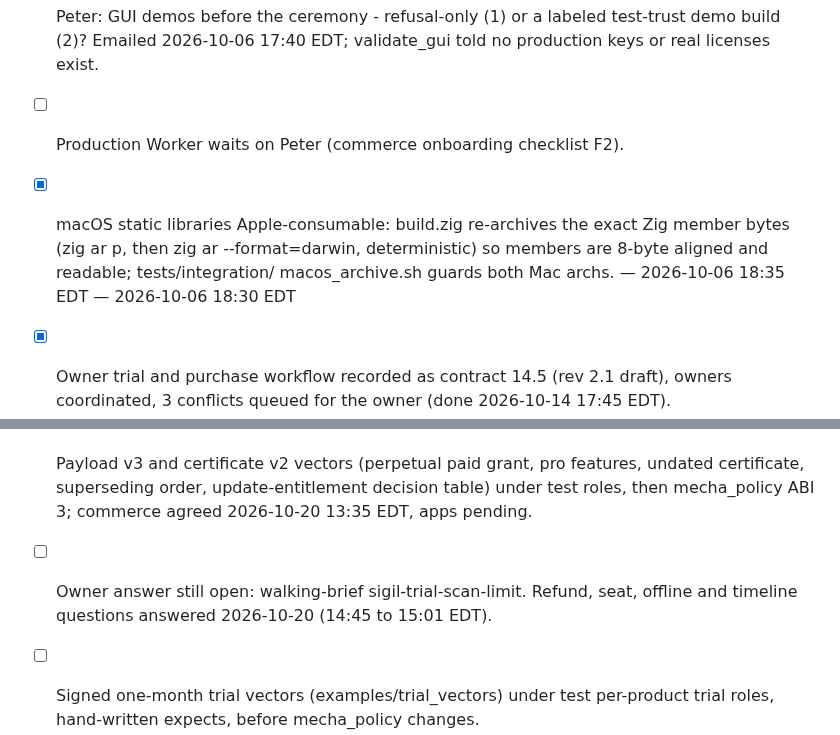
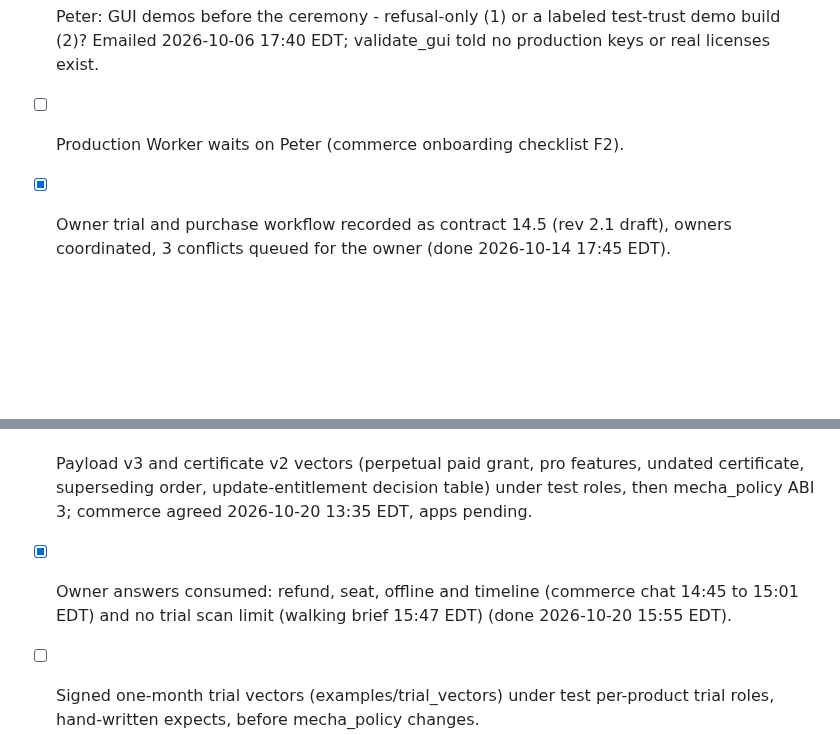
Before and after one commit to pmarreck/sigil, a Markdown page: PLAN.md, 2 parts joined by grey strips. GitHub-like rendering; blank space fills up the shorter version.

```diff
--- a/PLAN.md
+++ b/PLAN.md
@@ -32,11 +32,10 @@ Background and settled decisions: docs/plan_context/decisions_and_background.md.
 - [ ] Peter: approve the hex paper samples (emailed 2026-10-06).
 - [ ] Peter: GUI demos before the ceremony - refusal-only (1) or a labeled test-trust demo build (2)? Emailed 2026-10-06 17:40 EDT; validate_gui told no production keys or real licenses exist.
 - [ ] Production Worker waits on Peter (commerce onboarding checklist F2).
-- [x] macOS static libraries Apple-consumable: build.zig re-archives the exact Zig member bytes (zig ar p, then zig ar --format=darwin, deterministic) so members are 8-byte aligned and readable; tests/integration/ macos_archive.sh guards both Mac archs. — 2026-10-06 18:35 EDT — 2026-10-06 18:30 EDT
 - [x] Owner trial and purchase workflow recorded as contract 14.5 (rev 2.1 draft), owners coordinated, 3 conflicts queued for the owner (done 2026-10-14 17:45 EDT).
 - [x] Forever-per-version licensing recorded as contract 16 (rev 3.0 draft): payload v3 without expiry, update entitlement as ledger state, Pro as features "pro", certificate v2 without expiry; refund question revised to r3 (done 2026-10-20 13:55 EDT).
 - [ ] Payload v3 and certificate v2 vectors (perpetual paid grant, pro features, undated certificate, superseding order, update-entitlement decision table) under test roles, then mecha_policy ABI 3; commerce agreed 2026-10-20 13:35 EDT, apps pending.
-- [ ] Owner answer still open: walking-brief sigil-trial-scan-limit. Refund, seat, offline and timeline questions answered 2026-10-20 (14:45 to 15:01 EDT).
+- [x] Owner answers consumed: refund, seat, offline and timeline (commerce chat 14:45 to 15:01 EDT) and no trial scan limit (walking brief 15:47 EDT) (done 2026-10-20 15:55 EDT).
 - [ ] Signed one-month trial vectors (examples/trial_vectors) under test per-product trial roles, hand-written expects, before mecha_policy changes.
 - [ ] Trial class and roles in mecha_policy (one month per contract 14.5), driven by the trial vectors above. A Windows 11 TPM run of PCP_EKPUB is still owed by an app team before tpm is relied on.
 - [ ] After the ceremony: verify registry row + identity-check outputs; relay the production `.pub` to validate and commerce; then the production-trust positive control per KEY_CEREMONY_V1 section 4.
```
Also changed, not shown: docs/MECHA_LICENSE_CONTRACT_V1.md (+11 -8 lines), docs/PLAN_LOG.md (+1 -0 lines).
